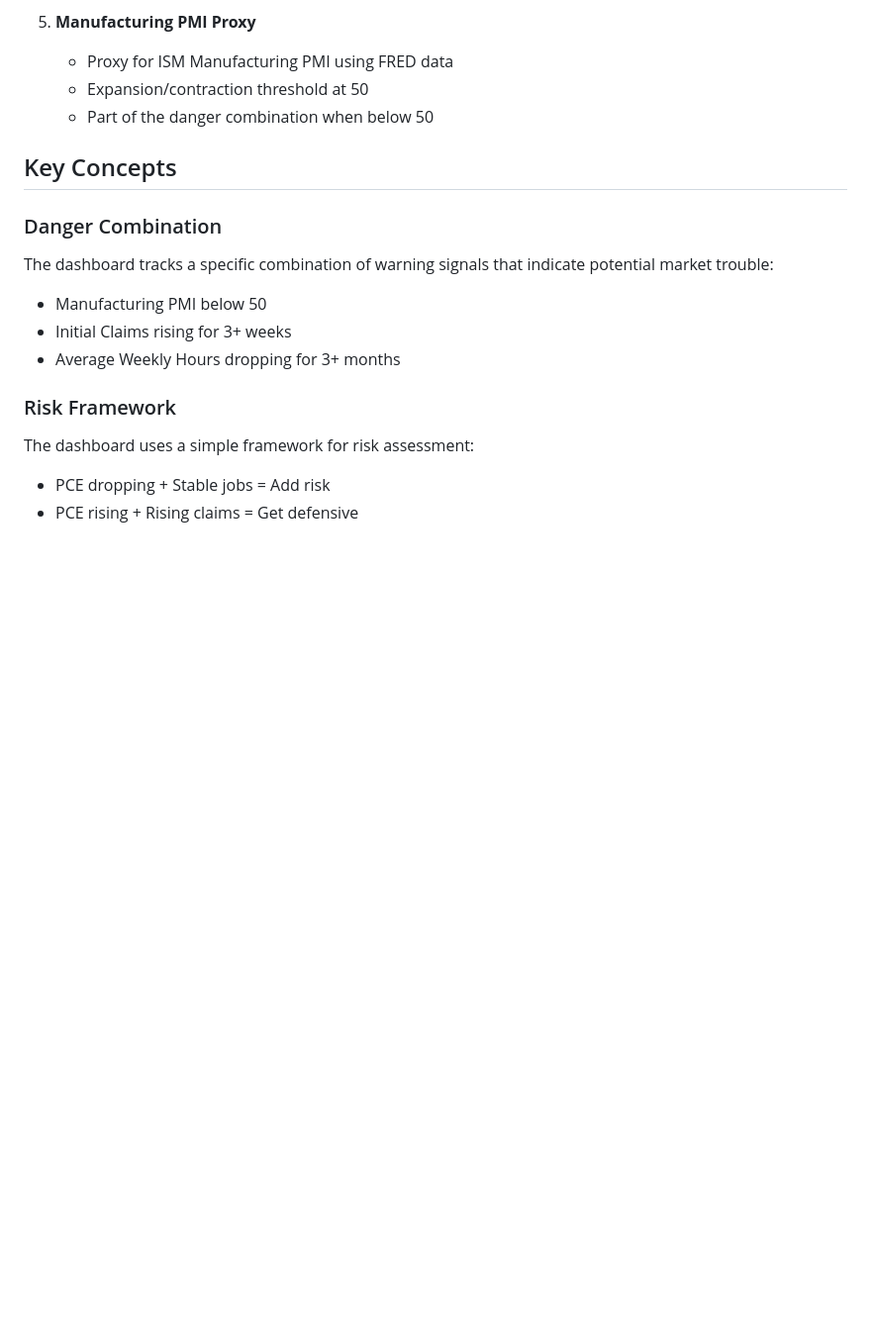
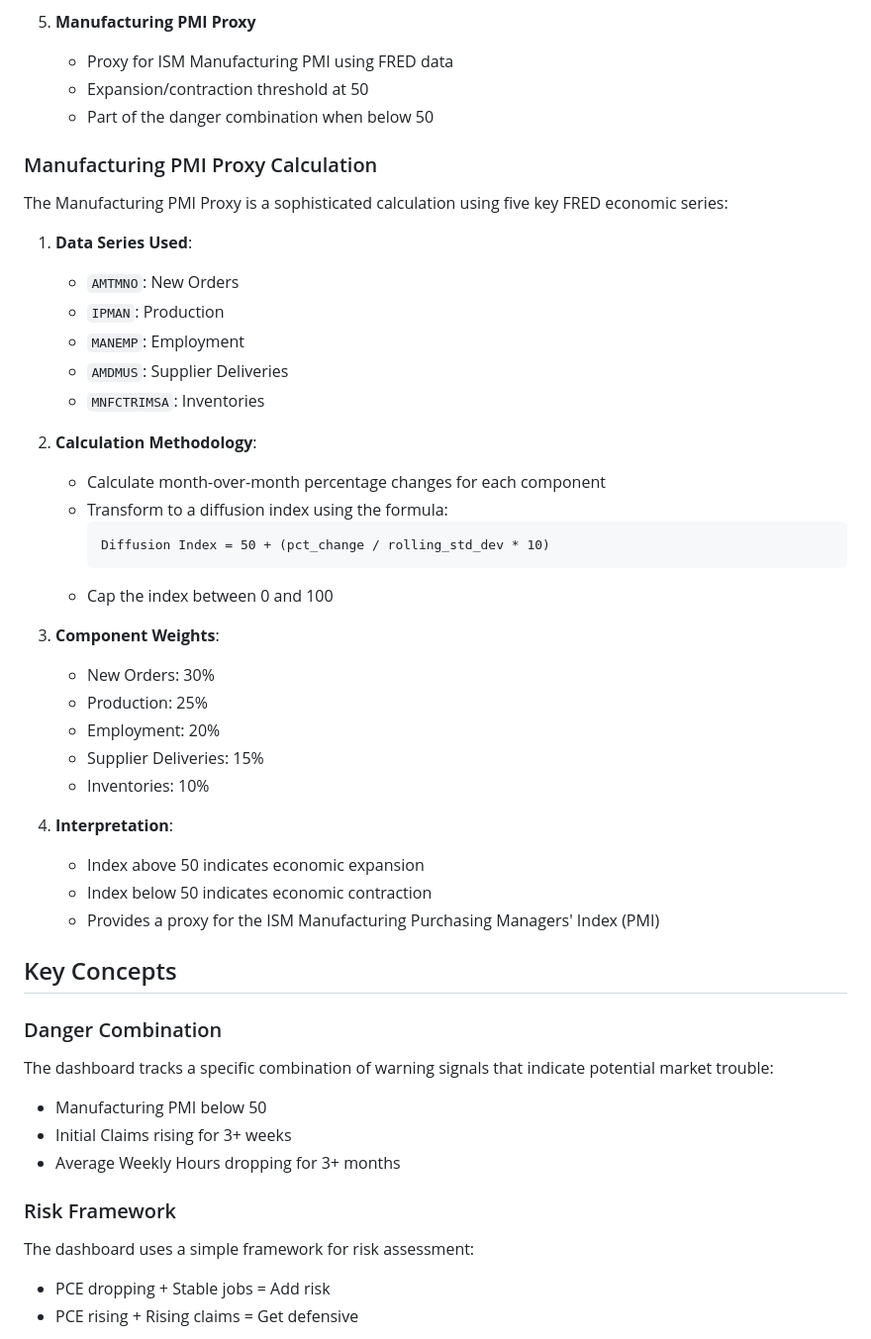
Before and after one commit to bbrigmga/macro-dashboard, a Markdown page: README.md, the part around the change. Shown: that part at 99% size. GitHub-like rendering; blank space fills up the shorter version.

Commit message:
Update README with detailed Manufacturing PMI Proxy calculation methodology

````diff
--- a/README.md
+++ b/README.md
@@ -122,6 +122,37 @@ This dashboard can be deployed for free on Streamlit Cloud:
    - Expansion/contraction threshold at 50
    - Part of the danger combination when below 50
 
+### Manufacturing PMI Proxy Calculation
+
+The Manufacturing PMI Proxy is a sophisticated calculation using five key FRED economic series:
+
+1. **Data Series Used**:
+   - `AMTMNO`: New Orders
+   - `IPMAN`: Production
+   - `MANEMP`: Employment
+   - `AMDMUS`: Supplier Deliveries
+   - `MNFCTRIMSA`: Inventories
+
+2. **Calculation Methodology**:
+   - Calculate month-over-month percentage changes for each component
+   - Transform to a diffusion index using the formula:
+     ```
+     Diffusion Index = 50 + (pct_change / rolling_std_dev * 10)
+     ```
+   - Cap the index between 0 and 100
+
+3. **Component Weights**:
+   - New Orders: 30%
+   - Production: 25%
+   - Employment: 20%
+   - Supplier Deliveries: 15%
+   - Inventories: 10%
+
+4. **Interpretation**:
+   - Index above 50 indicates economic expansion
+   - Index below 50 indicates economic contraction
+   - Provides a proxy for the ISM Manufacturing Purchasing Managers' Index (PMI)
+
 ## Key Concepts
 
 ### Danger Combination
````
